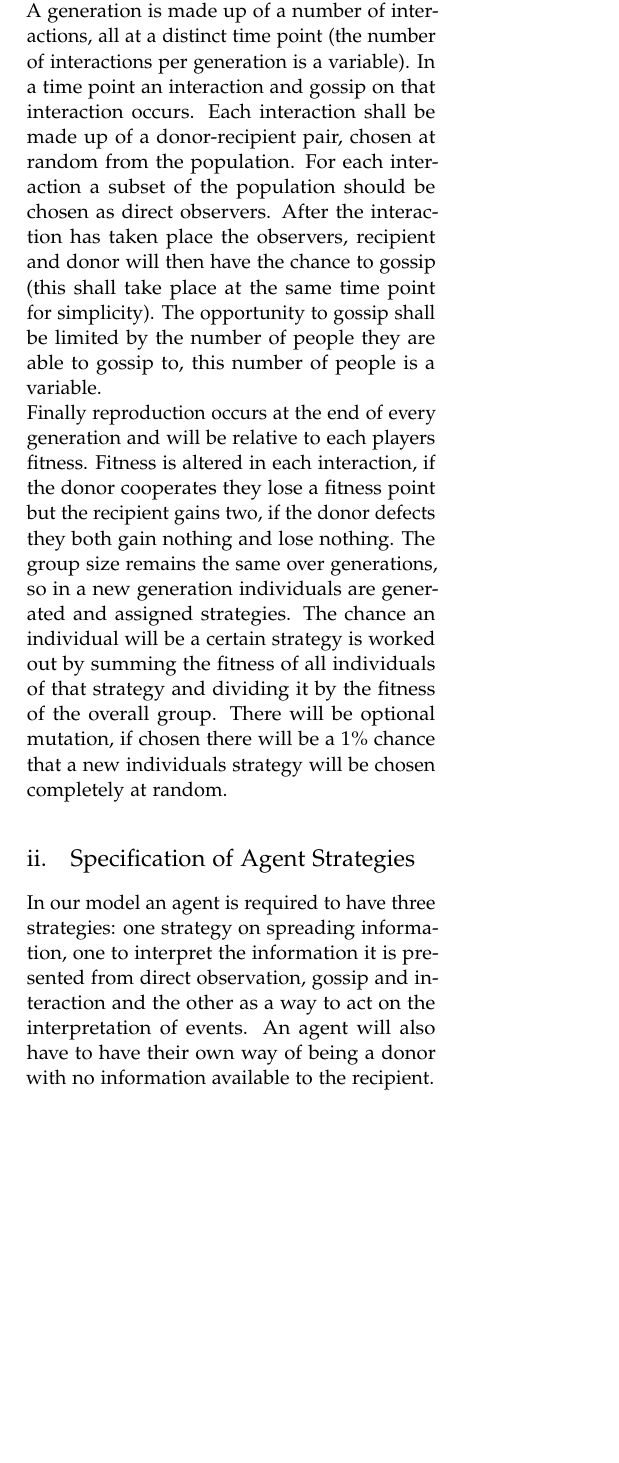
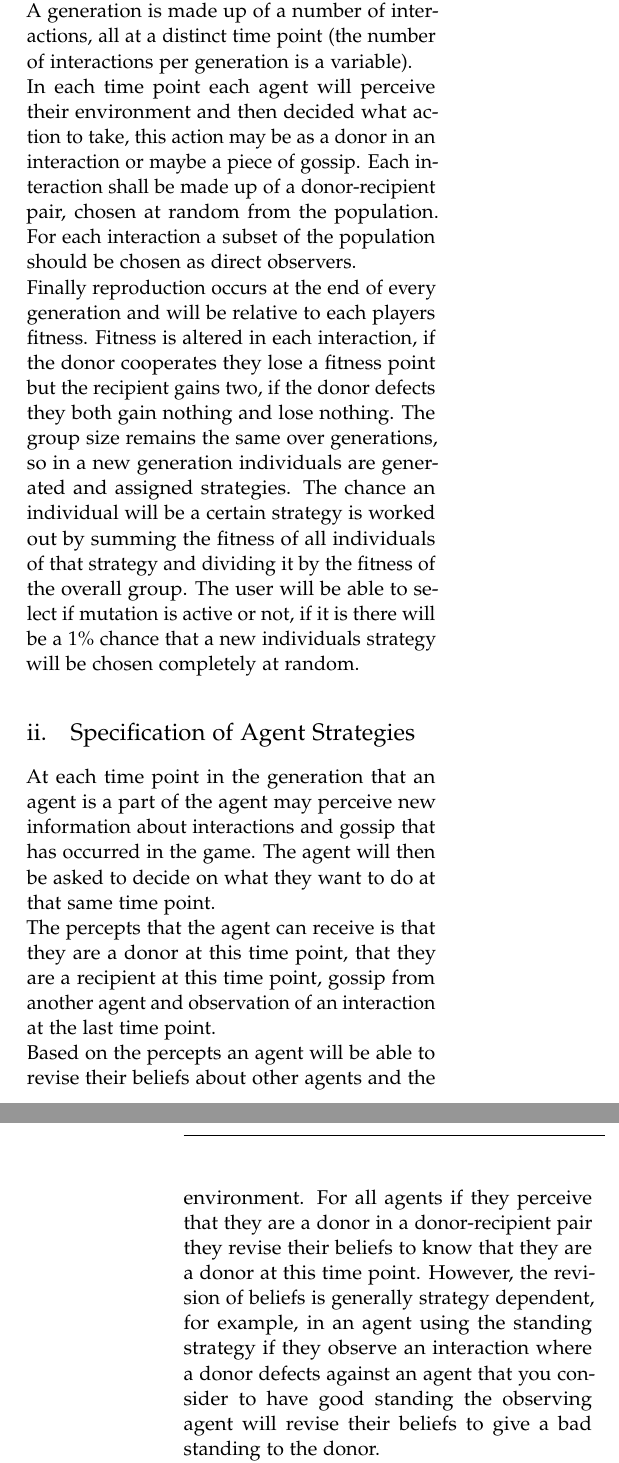
Before and after one commit to JCKing97/FullUnit_1819_JamesKing, a LaTeX paper (ProjectReports/IndirRec/IndirRec.tex): part of one column of page 4 of 5 before the commit and two parts of the columns of pages 4 and 5 of 6 after it, the two joined at a grey line, cut so that both start at the same text, the shorter picture padded with empty space. Compiled offline with pdfLaTeX.

Commit message:
Finishing indirect reciprocity report

```diff
--- a/ProjectReports/IndirRec/IndirRec.tex
+++ b/ProjectReports/IndirRec/IndirRec.tex
@@ -144,9 +144,12 @@ Both image scoring and standing strategy are good models for indirect reciprocit
 Gossip complicates a model because there is a need to interpret the information gossiped by another player. This also highlights an issue with the models that use purely standing strategy or image scoring: reputation is not a centralised system with everyone interpretting events the same way. Reputation has a very subjective nature, especially when gossip is introduced. Due to the subjectivity of perception about an agents reputation I do not believe that one specific model for all agents can be considered appropriate. How a player views another players reputation must be up to their inside workings.\\
 This requires an agent to have a view of past events and also a way to interpret these events in order to make decisions about another player. A model that uses this decentralised judgement on past events easily becomes a hybrid indirect and direct reciprocity game, as agents can have their own way to interpret interactions.\\
 For an agent to interpret gossip, the gossip must be comprehensible by them, and thus should have a given structure. In our model, gossip shall be split into two categories: positive and negative. Gossip will also involve 3 agents, the agent gossiping, the recipient of the gossip, and the gossip that the agent is about (who shall not be able to view that the gossip has taken place).\\
-The structure of the game will be as follows. There is one singular population (this is to not overly complicate the model, though the additon of island population groups could be an extension), a population is replaced by their offspring after the conclusion of a generation. A generation is made up of a number of interactions, all at a distinct time point (the number of interactions per generation is a variable). In a time point an interaction and gossip on that interaction occurs. Each interaction shall be made up of a donor-recipient pair, chosen at random from the population. For each interaction a subset of the population should be chosen as direct observers. After the interaction has taken place the observers, recipient and donor will then have the chance to gossip (this shall take place at the same time point for simplicity). The opportunity to gossip shall be limited by the number of people they are able to gossip to, this number of people is a variable.\\
-Finally reproduction occurs at the end of every generation and will be relative to each players fitness. Fitness is altered in each interaction, if the donor cooperates they lose a fitness point but the recipient gains two, if the donor defects they both gain nothing and lose nothing. The group size remains the same over generations, so in a new generation individuals are generated and assigned strategies. The chance an individual will be a certain strategy is worked out by summing the fitness of all individuals of that strategy and dividing it by the fitness of the overall group. There will be optional mutation, if chosen there will be a 1\% chance that a new individuals strategy will be chosen completely at random.
+The structure of the game will be as follows. There is one singular population (this is to not overly complicate the model, though the additon of island population groups could be an extension), a population is replaced by their offspring after the conclusion of a generation. A generation is made up of a number of interactions, all at a distinct time point (the number of interactions per generation is a variable).\\
+In each time point each agent will perceive their environment and then decided what action to take, this action may be as a donor in an interaction or maybe a piece of gossip. Each interaction shall be made up of a donor-recipient pair, chosen at random from the population. For each interaction a subset of the population should be chosen as direct observers.\\
+Finally reproduction occurs at the end of every generation and will be relative to each players fitness. Fitness is altered in each interaction, if the donor cooperates they lose a fitness point but the recipient gains two, if the donor defects they both gain nothing and lose nothing. The group size remains the same over generations, so in a new generation individuals are generated and assigned strategies. The chance an individual will be a certain strategy is worked out by summing the fitness of all individuals of that strategy and dividing it by the fitness of the overall group. The user will be able to select if mutation is active or not, if it is there will be a 1\% chance that a new individuals strategy will be chosen completely at random.
 
 \subsection{Specification of Agent Strategies}
-In our model an agent is required to have three strategies: one strategy on spreading information, one to interpret the information it is presented from direct observation, gossip and interaction and the other as a way to act on the interpretation of events. An agent will also have to have their own way of being a donor with no information available to the recipient.\\
-First I will look at agents interpretation of events. Of course some players will not bother to interpret events, but simply act as according to a given plan e.g. pure defection, cooperation or an alternation of both. \\
+At each time point in the generation that an agent is a part of the agent may perceive new information about interactions and gossip that has occurred in the game. The agent will then be asked to decide on what they want to do at that same time point.\\
+The percepts that the agent can receive is that they are a donor at this time point, that they are a recipient at this time point, gossip from another agent and observation of an interaction at the last time point.\\
+Based on the percepts an agent will be able to revise their beliefs about other agents and the environment. For all agents if they perceive that they are a donor in a donor-recipient pair they revise their beliefs to know that they are a donor at this time point. However, the revision of beliefs is generally strategy dependent, for example, in an agent using the standing strategy if they observe an interaction where a donor defects against an agent that you consider to have good standing the observing agent will revise their beliefs to give a bad standing to the donor.\\
+Agents will have a theory on the best action to take based on their beliefs, if they have not yet received percepts they may not have any beliefs yet, so will have to have a default action. Based on the agents beliefs they will have a theory encoded on how is best to act at each time point. The theory encoded is dependent on the strategy they are using, for example, if a discriminator (with k=2) has perceived they are a donor and that the recipient of their action has an image score of 1 the theory will say it is best to defect. It will also be important to encode a theory on how to act if an agent is not a donor (how do they spread gossip? Do they remain idle?).\\
```
Also changed, not shown: ProjectReports/IndirRec/IndirRec.pdf, ProjectReports/IndirRec/IndirRec.tex (15 more changed lines), 3 other files.
